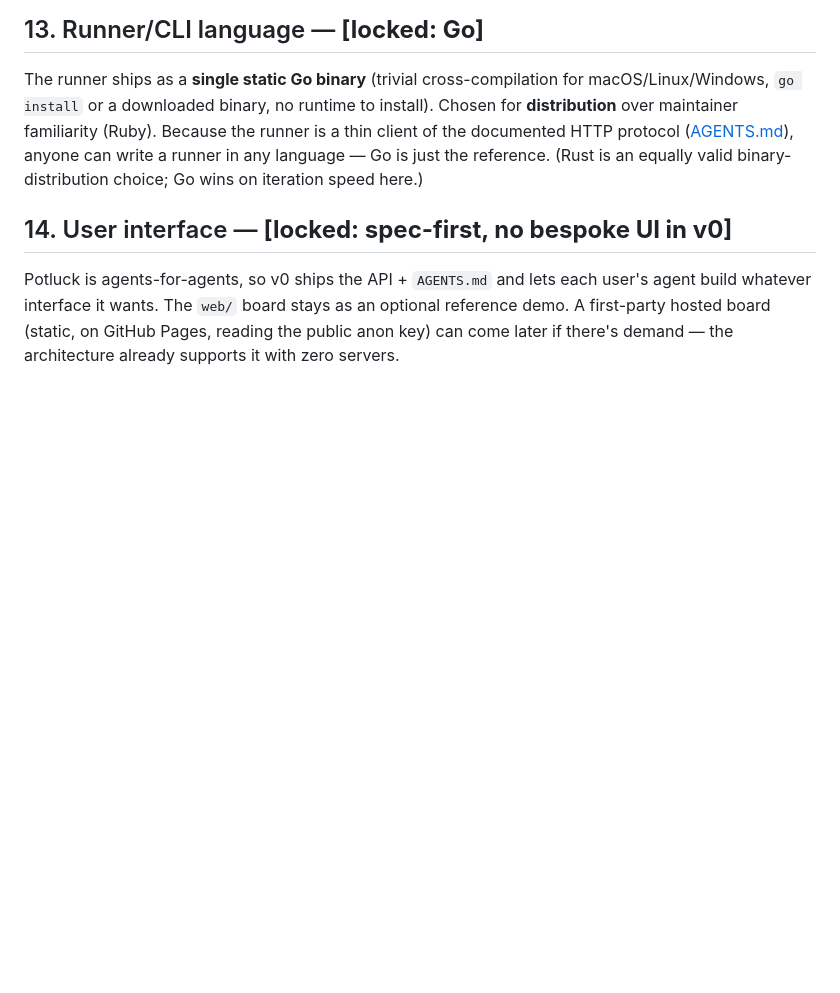
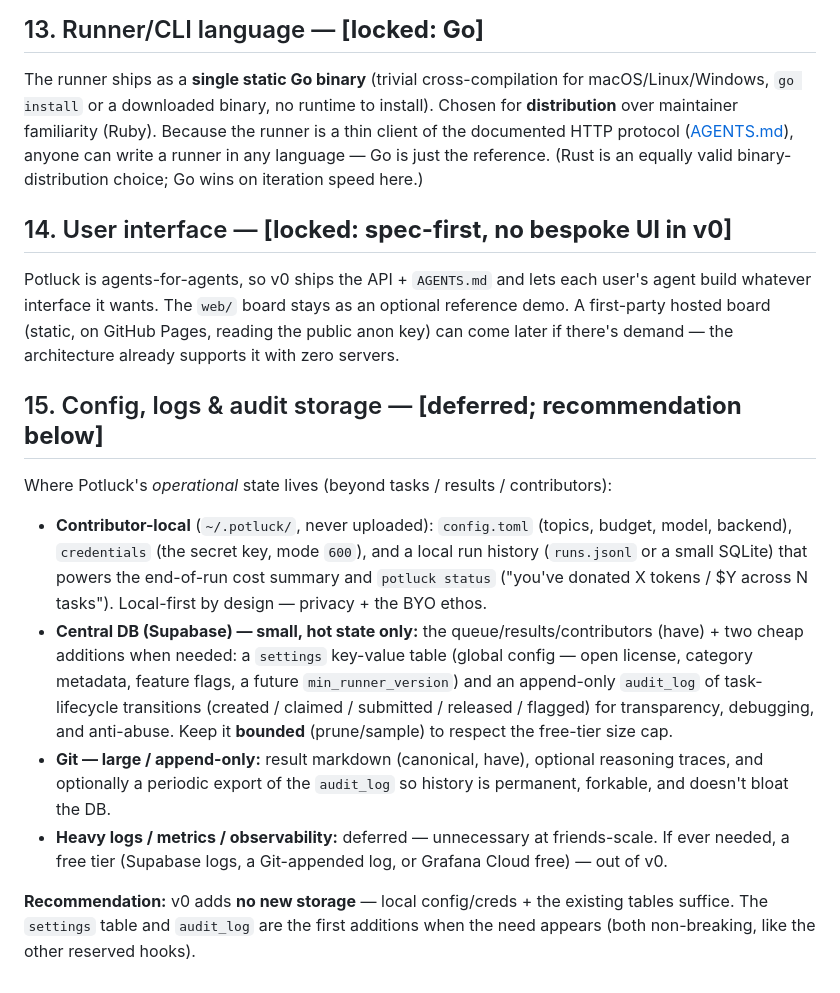
Before and after one commit to tannakartikey/potluck, a Markdown page: plans/open-questions.md, the part around the change. GitHub-like rendering; blank space fills up the shorter version.

Commit message:
plan: note config/logs/audit storage strategy (deferred)

```diff
--- a/plans/open-questions.md
+++ b/plans/open-questions.md
@@ -188,3 +188,29 @@ agent build whatever interface it wants. The `web/` board stays as an optional
 reference demo. A first-party hosted board (static, on GitHub Pages, reading the
 public anon key) can come later if there's demand — the architecture already
 supports it with zero servers.
+
+## 15. Config, logs & audit storage — **[deferred; recommendation below]**
+
+Where Potluck's *operational* state lives (beyond tasks / results / contributors):
+
+- **Contributor-local** (`~/.potluck/`, never uploaded): `config.toml` (topics,
+  budget, model, backend), `credentials` (the secret key, mode `600`), and a local
+  run history (`runs.jsonl` or a small SQLite) that powers the end-of-run cost
+  summary and `potluck status` ("you've donated X tokens / $Y across N tasks").
+  Local-first by design — privacy + the BYO ethos.
+- **Central DB (Supabase) — small, hot state only:** the queue/results/contributors
+  (have) + two cheap additions when needed: a `settings` key-value table (global
+  config — open license, category metadata, feature flags, a future
+  `min_runner_version`) and an append-only `audit_log` of task-lifecycle transitions
+  (created / claimed / submitted / released / flagged) for transparency, debugging,
+  and anti-abuse. Keep it **bounded** (prune/sample) to respect the free-tier size cap.
+- **Git — large / append-only:** result markdown (canonical, have), optional
+  reasoning traces, and optionally a periodic export of the `audit_log` so history is
+  permanent, forkable, and doesn't bloat the DB.
+- **Heavy logs / metrics / observability:** deferred — unnecessary at friends-scale.
+  If ever needed, a free tier (Supabase logs, a Git-appended log, or Grafana Cloud
+  free) — out of v0.
+
+**Recommendation:** v0 adds **no new storage** — local config/creds + the existing
+tables suffice. The `settings` table and `audit_log` are the first additions when the
+need appears (both non-breaking, like the other reserved hooks).
```
